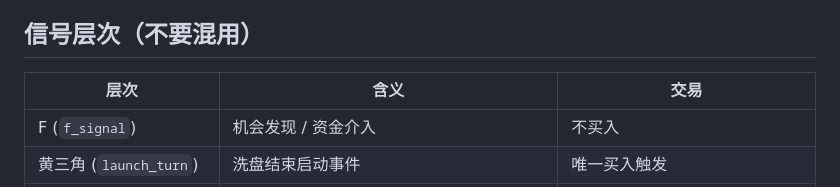
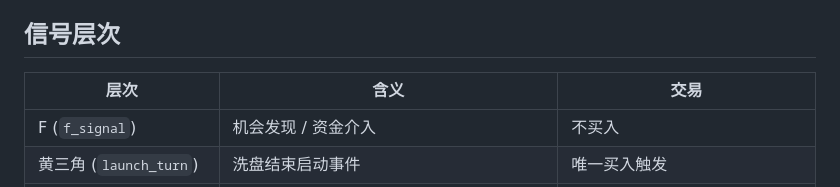
Before and after one commit to aris4u/hs300-strategy, a Markdown page: README.md, the part around the change. Rendered like a GitHub page.

```diff
--- a/README.md
+++ b/README.md
@@ -13,7 +13,7 @@ Python版本对Level-2资金行为采用日度大单净额近似映射，**不
 - 实现：`hs300_strategy/execution.py`；`backtest.py` / `enhance.py` / `screen.py` / UI 均走此口径。
 - UI 盘中刷新（`live_refresh`）只给当前查看的股票打上通达信未完成日K并重算信号，**不是**已确认收盘信号，不能当成交依据。
 
-## 信号层次（不要混用）
+## 信号层次
 
 | 层次 | 含义 | 交易 |
 |---|---|---|
```
